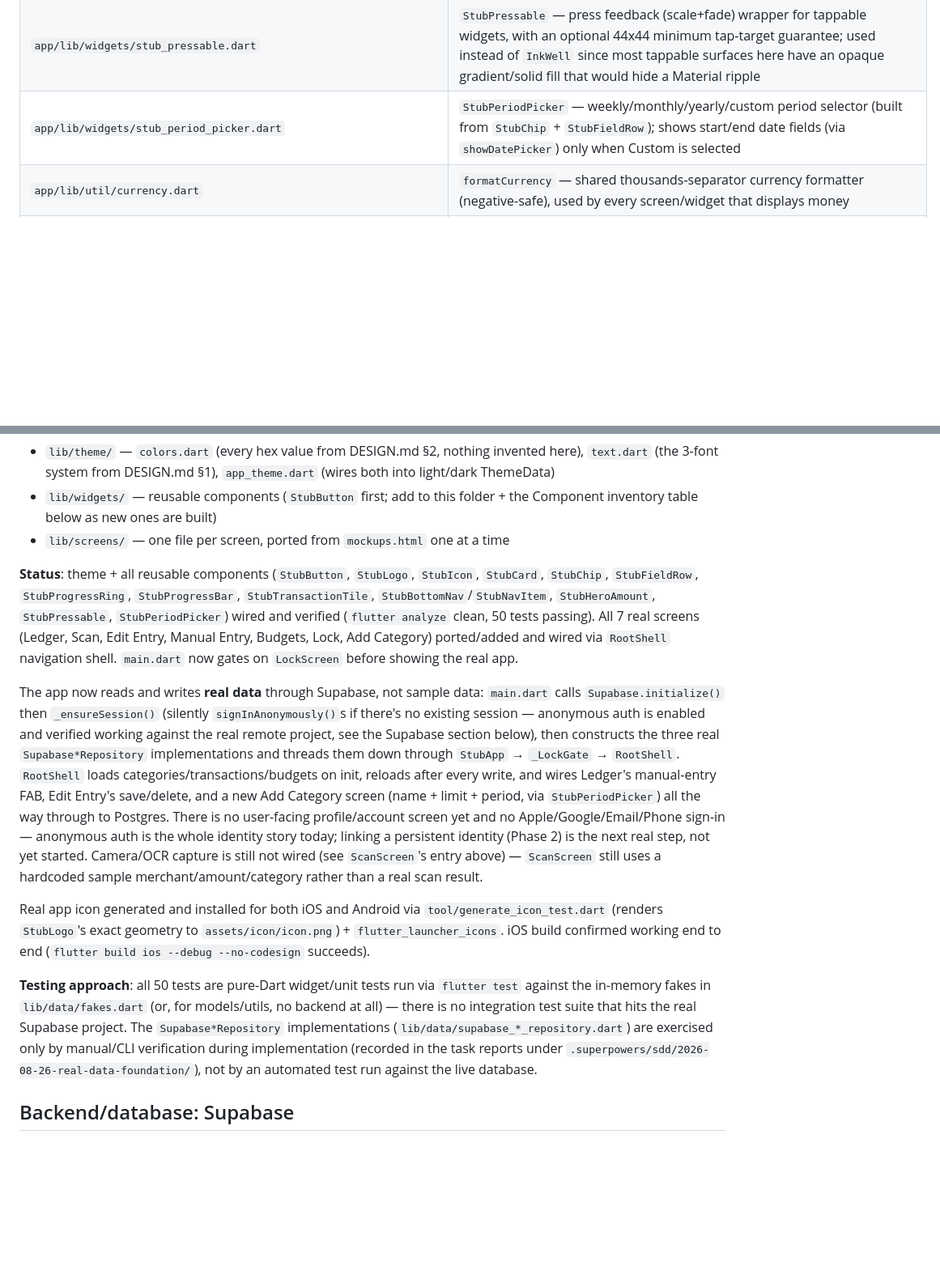
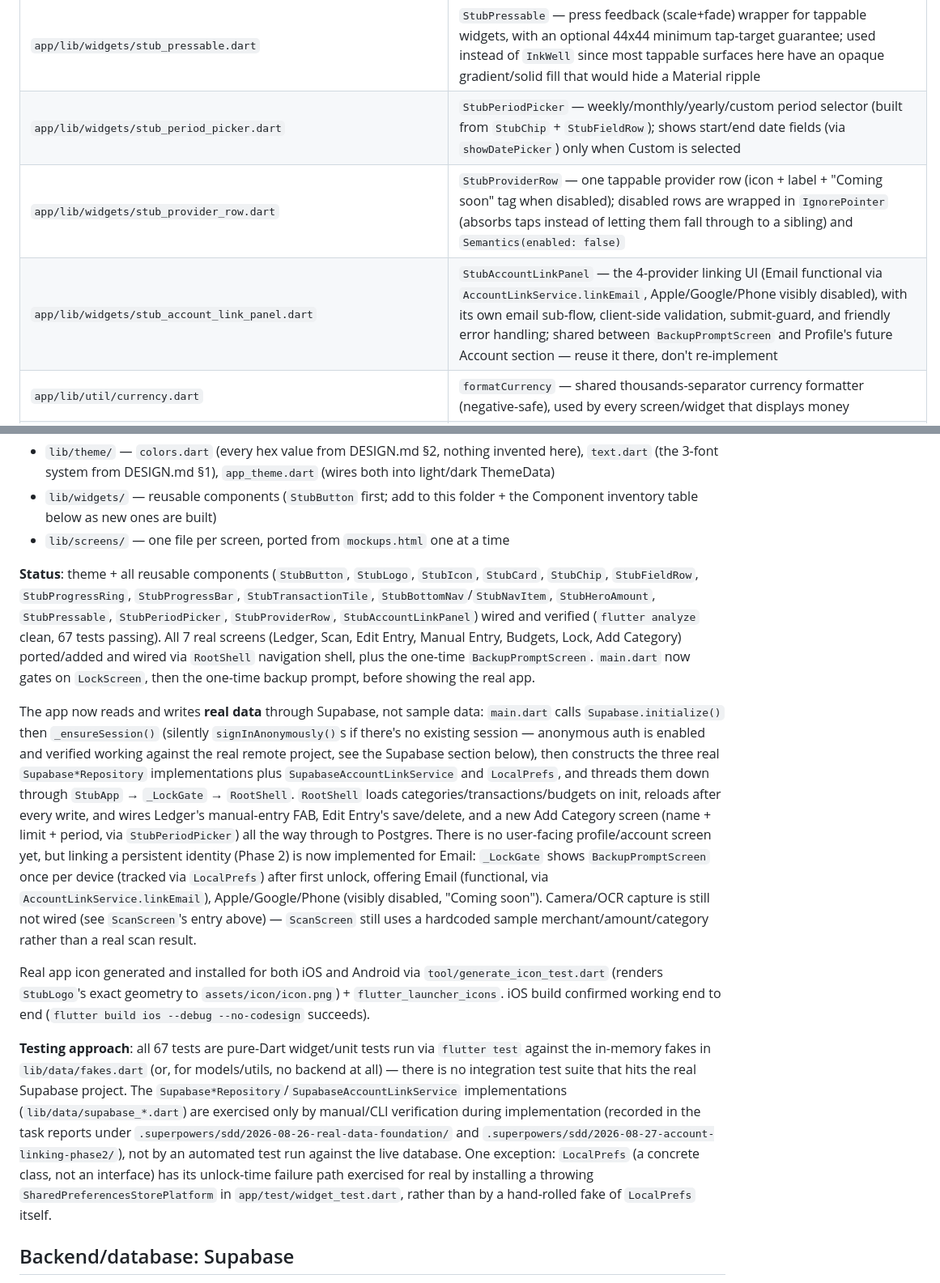
Before and after one commit to john-casildo/Stub, a Markdown page: CLAUDE.md, 2 parts joined by grey strips. Shown at 81% size. Rendered like a GitHub page; blank space fills up the shorter version.

```diff
--- a/CLAUDE.md
+++ b/CLAUDE.md
@@ -44,6 +47,8 @@ it.
 | `app/lib/widgets/stub_hero_amount.dart` | `StubHeroAmount` — big gradient-text currency number (`ShaderMask` + `StubColors.gradPop`), used for every hero amount so blue never renders flat there |
 | `app/lib/widgets/stub_pressable.dart` | `StubPressable` — press feedback (scale+fade) wrapper for tappable widgets, with an optional 44x44 minimum tap-target guarantee; used instead of `InkWell` since most tappable surfaces here have an opaque gradient/solid fill that would hide a Material ripple |
 | `app/lib/widgets/stub_period_picker.dart` | `StubPeriodPicker` — weekly/monthly/yearly/custom period selector (built from `StubChip` + `StubFieldRow`); shows start/end date fields (via `showDatePicker`) only when Custom is selected |
+| `app/lib/widgets/stub_provider_row.dart` | `StubProviderRow` — one tappable provider row (icon + label + "Coming soon" tag when disabled); disabled rows are wrapped in `IgnorePointer` (absorbs taps instead of letting them fall through to a sibling) and `Semantics(enabled: false)` |
+| `app/lib/widgets/stub_account_link_panel.dart` | `StubAccountLinkPanel` — the 4-provider linking UI (Email functional via `AccountLinkService.linkEmail`, Apple/Google/Phone visibly disabled), with its own email sub-flow, client-side validation, submit-guard, and friendly error handling; shared between `BackupPromptScreen` and Profile's future Account section — reuse it there, don't re-implement |
 | `app/lib/util/currency.dart` | `formatCurrency` — shared thousands-separator currency formatter (negative-safe), used by every screen/widget that displays money |
 | `app/lib/screens/root_shell.dart` | `RootShell` — top-level navigation shell; loads real data from its three injected repositories (`categoryRepository`/`transactionRepository`/`budgetRepository`) via a `FutureBuilder` (`_load`/`_reload`, with loading and error+retry states), tab-switches LedgerScreen/BudgetsScreen via StubBottomNav (cross-fades between them via `AnimatedSwitcher`), and pushes ScanScreen (still a no-op stub — no repository write)/EditEntryScreen/ManualEntryScreen/AddCategoryScreen via Navigator.push, the latter three each wired to a real repository write followed by `_reload()`; category deletion surfaces the Postgres `ON DELETE RESTRICT` error (code `23503`) as a snackbar instead of crashing |
 | `app/lib/screens/ledger_screen.dart` | `LedgerScreen` — hero "left to spend" progress ring, per-category spend list (colored via `categoryColor`), and recent transactions, now fed real data by `RootShell`; has a `FloatingActionButton` (`onAddManualEntry`) that opens `ManualEntryScreen`; still no category filtering |
@@ -118,13 +124,13 @@ Flutter SDK installed at `~/development/flutter`, on PATH via `~/.zshrc`.
 - `lib/screens/` — one file per screen, ported from `mockups.html` one at a
   time
 
-**Status**: theme + all reusable components (`StubButton`, `StubLogo`, `StubIcon`, `StubCard`, `StubChip`, `StubFieldRow`, `StubProgressRing`, `StubProgressBar`, `StubTransactionTile`, `StubBottomNav`/`StubNavItem`, `StubHeroAmount`, `StubPressable`, `StubPeriodPicker`) wired and verified (`flutter analyze` clean, 50 tests passing). All 7 real screens (Ledger, Scan, Edit Entry, Manual Entry, Budgets, Lock, Add Category) ported/added and wired via `RootShell` navigation shell. `main.dart` now gates on `LockScreen` before showing the real app.
+**Status**: theme + all reusable components (`StubButton`, `StubLogo`, `StubIcon`, `StubCard`, `StubChip`, `StubFieldRow`, `StubProgressRing`, `StubProgressBar`, `StubTransactionTile`, `StubBottomNav`/`StubNavItem`, `StubHeroAmount`, `StubPressable`, `StubPeriodPicker`, `StubProviderRow`, `StubAccountLinkPanel`) wired and verified (`flutter analyze` clean, 67 tests passing). All 7 real screens (Ledger, Scan, Edit Entry, Manual Entry, Budgets, Lock, Add Category) ported/added and wired via `RootShell` navigation shell, plus the one-time `BackupPromptScreen`. `main.dart` now gates on `LockScreen`, then the one-time backup prompt, before showing the real app.
 
-The app now reads and writes **real data** through Supabase, not sample data: `main.dart` calls `Supabase.initialize()` then `_ensureSession()` (silently `signInAnonymously()`s if there's no existing session — anonymous auth is enabled and verified working against the real remote project, see the Supabase section below), then constructs the three real `Supabase*Repository` implementations and threads them down through `StubApp` → `_LockGate` → `RootShell`. `RootShell` loads categories/transactions/budgets on init, reloads after every write, and wires Ledger's manual-entry FAB, Edit Entry's save/delete, and a new Add Category screen (name + limit + period, via `StubPeriodPicker`) all the way through to Postgres. There is no user-facing profile/account screen yet and no Apple/Google/Email/Phone sign-in — anonymous auth is the whole identity story today; linking a persistent identity (Phase 2) is the next real step, not yet started. Camera/OCR capture is still not wired (see `ScanScreen`'s entry above) — `ScanScreen` still uses a hardcoded sample merchant/amount/category rather than a real scan result.
+The app now reads and writes **real data** through Supabase, not sample data: `main.dart` calls `Supabase.initialize()` then `_ensureSession()` (silently `signInAnonymously()`s if there's no existing session — anonymous auth is enabled and verified working against the real remote project, see the Supabase section below), then constructs the three real `Supabase*Repository` implementations plus `SupabaseAccountLinkService` and `LocalPrefs`, and threads them down through `StubApp` → `_LockGate` → `RootShell`. `RootShell` loads categories/transactions/budgets on init, reloads after every write, and wires Ledger's manual-entry FAB, Edit Entry's save/delete, and a new Add Category screen (name + limit + period, via `StubPeriodPicker`) all the way through to Postgres. There is no user-facing profile/account screen yet, but linking a persistent identity (Phase 2) is now implemented for Email: `_LockGate` shows `BackupPromptScreen` once per device (tracked via `LocalPrefs`) after first unlock, offering Email (functional, via `AccountLinkService.linkEmail`), Apple/Google/Phone (visibly disabled, "Coming soon"). Camera/OCR capture is still not wired (see `ScanScreen`'s entry above) — `ScanScreen` still uses a hardcoded sample merchant/amount/category rather than a real scan result.
 
 Real app icon generated and installed for both iOS and Android via `tool/generate_icon_test.dart` (renders `StubLogo`'s exact geometry to `assets/icon/icon.png`) + `flutter_launcher_icons`. iOS build confirmed working end to end (`flutter build ios --debug --no-codesign` succeeds).
 
-**Testing approach**: all 50 tests are pure-Dart widget/unit tests run via `flutter test` against the in-memory fakes in `lib/data/fakes.dart` (or, for models/utils, no backend at all) — there is no integration test suite that hits the real Supabase project. The `Supabase*Repository` implementations (`lib/data/supabase_*_repository.dart`) are exercised only by manual/CLI verification during implementation (recorded in the task reports under `.superpowers/sdd/2026-08-26-real-data-foundation/`), not by an automated test run against the live database.
+**Testing approach**: all 67 tests are pure-Dart widget/unit tests run via `flutter test` against the in-memory fakes in `lib/data/fakes.dart` (or, for models/utils, no backend at all) — there is no integration test suite that hits the real Supabase project. The `Supabase*Repository`/`SupabaseAccountLinkService` implementations (`lib/data/supabase_*.dart`) are exercised only by manual/CLI verification during implementation (recorded in the task reports under `.superpowers/sdd/2026-08-26-real-data-foundation/` and `.superpowers/sdd/2026-08-27-account-linking-phase2/`), not by an automated test run against the live database. One exception: `LocalPrefs` (a concrete class, not an interface) has its unlock-time failure path exercised for real by installing a throwing `SharedPreferencesStorePlatform` in `app/test/widget_test.dart`, rather than by a hand-rolled fake of `LocalPrefs` itself.
 
 ## Backend/database: Supabase
 
```
Also changed, not shown: other parts of CLAUDE.md (+43 -13 lines).
